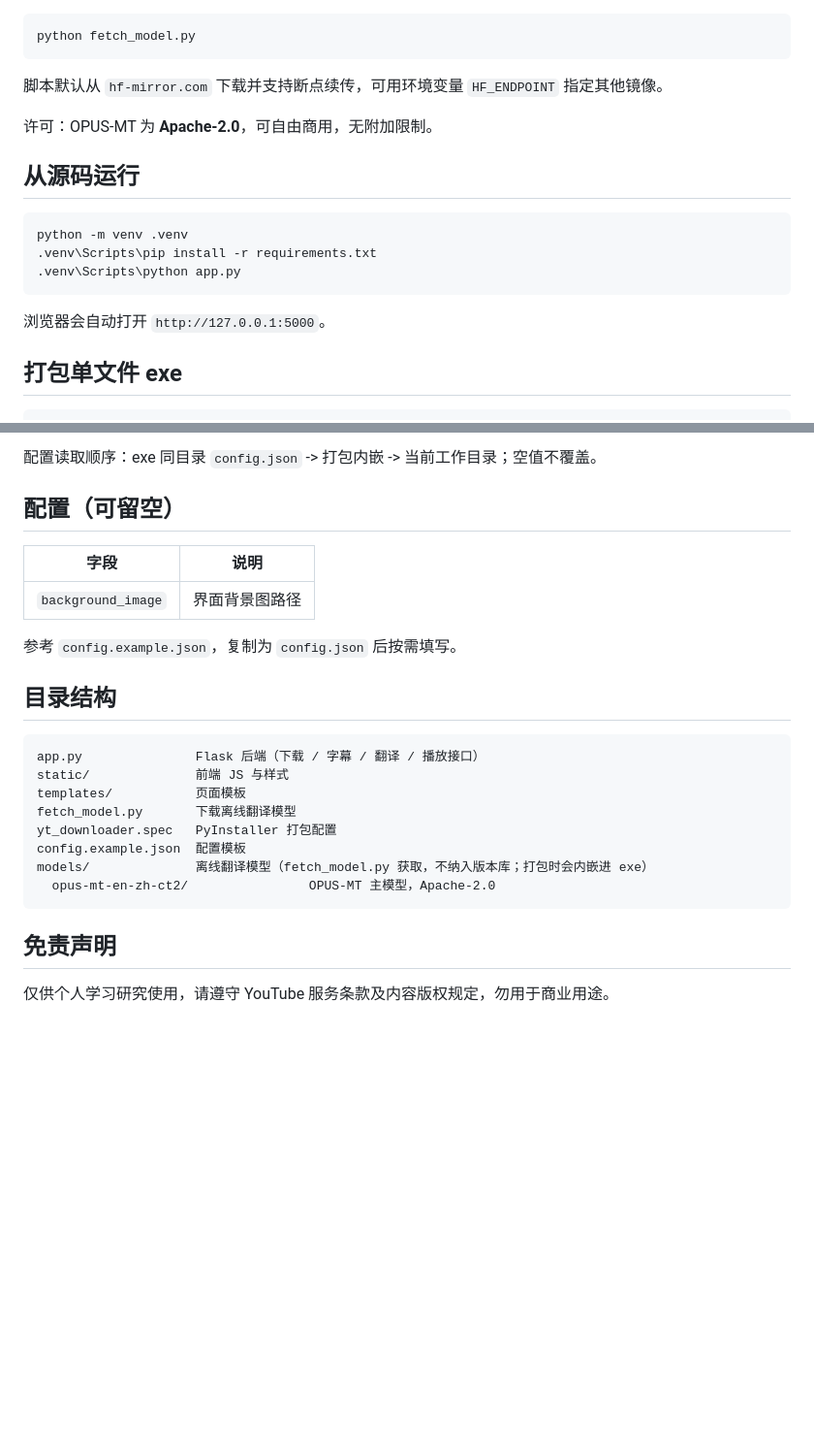
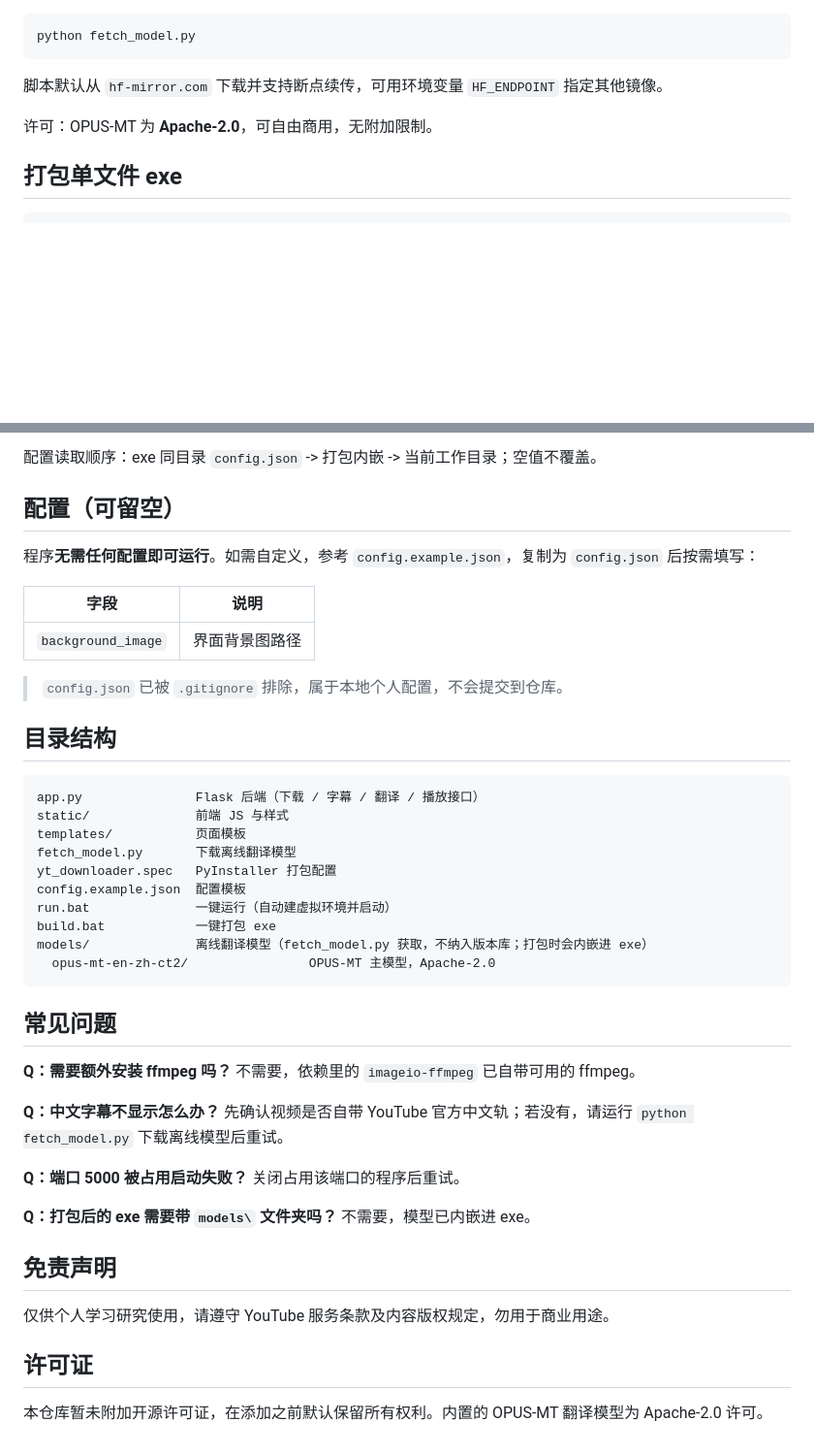
Before and after one commit to DanielHao117/VideoTranslateTool, a Markdown page: README.md, 2 parts joined by grey strips. Shown at 97% size. Rendered like a GitHub page; blank space fills up the shorter version.

Commit message:
docs: 完善 README（环境要求、快速开始、常见问题、许可证说明）

````diff
--- a/README.md
+++ b/README.md
@@ -31,16 +62,6 @@ python fetch_model.py
 
 许可：OPUS-MT 为 **Apache-2.0**，可自由商用，无附加限制。
 
-## 从源码运行
-
-```bat
-python -m venv .venv
-.venv\Scripts\pip install -r requirements.txt
-.venv\Scripts\python app.py
-```
-
-浏览器会自动打开 `http://127.0.0.1:5000`。
-
 ## 打包单文件 exe
 
 ```bat
@@ -57,11 +78,13 @@ build.bat
 
 ## 配置（可留空）
 
+程序**无需任何配置即可运行**。如需自定义，参考 `config.example.json`，复制为 `config.json` 后按需填写：
+
 | 字段 | 说明 |
 | --- | --- |
 | `background_image` | 界面背景图路径 |
 
-参考 `config.example.json`，复制为 `config.json` 后按需填写。
+> `config.json` 已被 `.gitignore` 排除，属于本地个人配置，不会提交到仓库。
 
 ## 目录结构
 
@@ -72,10 +95,30 @@ templates/           页面模板
 fetch_model.py       下载离线翻译模型
 yt_downloader.spec   PyInstaller 打包配置
 config.example.json  配置模板
+run.bat              一键运行（自动建虚拟环境并启动）
+build.bat            一键打包 exe
 models/              离线翻译模型（fetch_model.py 获取，不纳入版本库；打包时会内嵌进 exe）
   opus-mt-en-zh-ct2/                OPUS-MT 主模型，Apache-2.0
 ```
 
+## 常见问题
+
+**Q：需要额外安装 ffmpeg 吗？**
+不需要，依赖里的 `imageio-ffmpeg` 已自带可用的 ffmpeg。
+
+**Q：中文字幕不显示怎么办？**
+先确认视频是否自带 YouTube 官方中文轨；若没有，请运行 `python fetch_model.py` 下载离线模型后重试。
+
+**Q：端口 5000 被占用启动失败？**
+关闭占用该端口的程序后重试。
+
+**Q：打包后的 exe 需要带 `models\` 文件夹吗？**
+不需要，模型已内嵌进 exe。
+
 ## 免责声明
 
 仅供个人学习研究使用，请遵守 YouTube 服务条款及内容版权规定，勿用于商业用途。
+
+## 许可证
+
+本仓库暂未附加开源许可证，在添加之前默认保留所有权利。内置的 OPUS-MT 翻译模型为 Apache-2.0 许可。
````
Also changed, not shown: other parts of README.md (+31 -0 lines).
